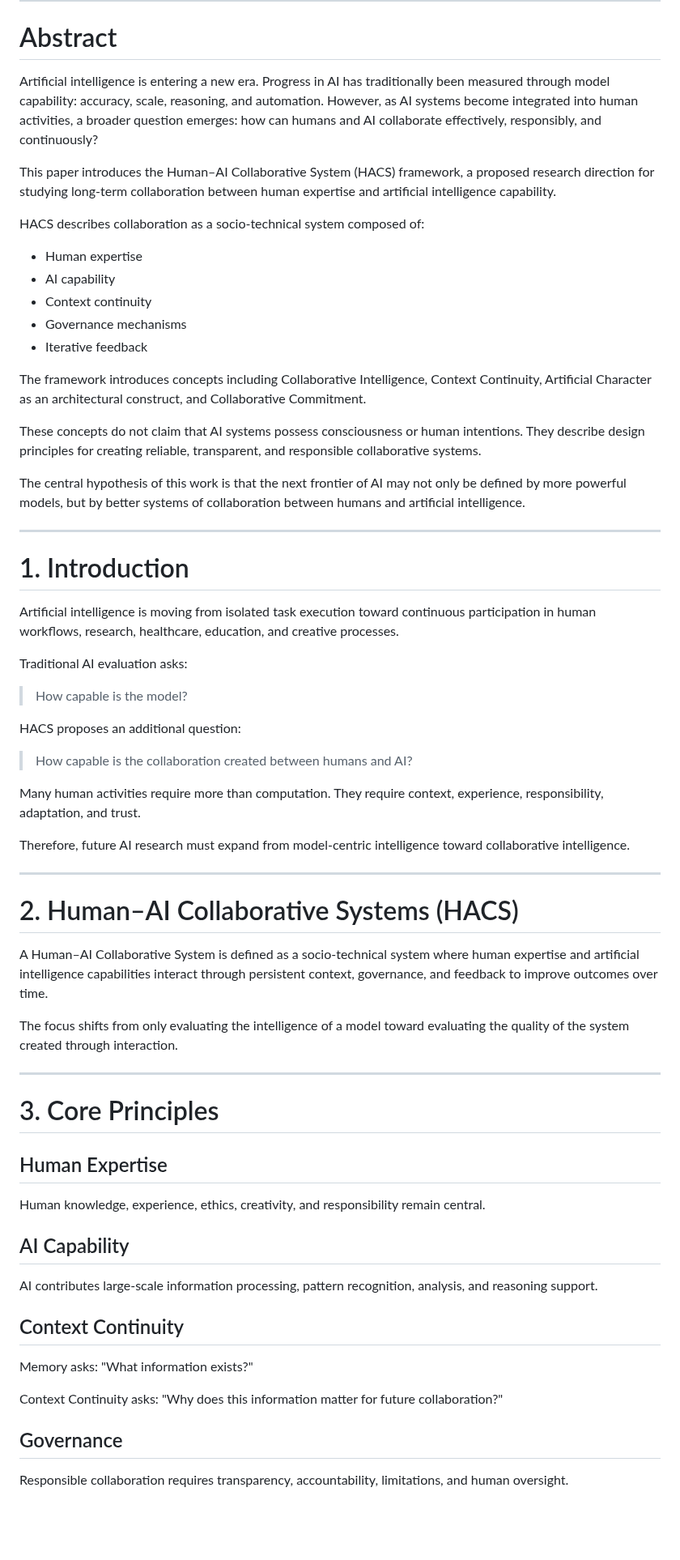
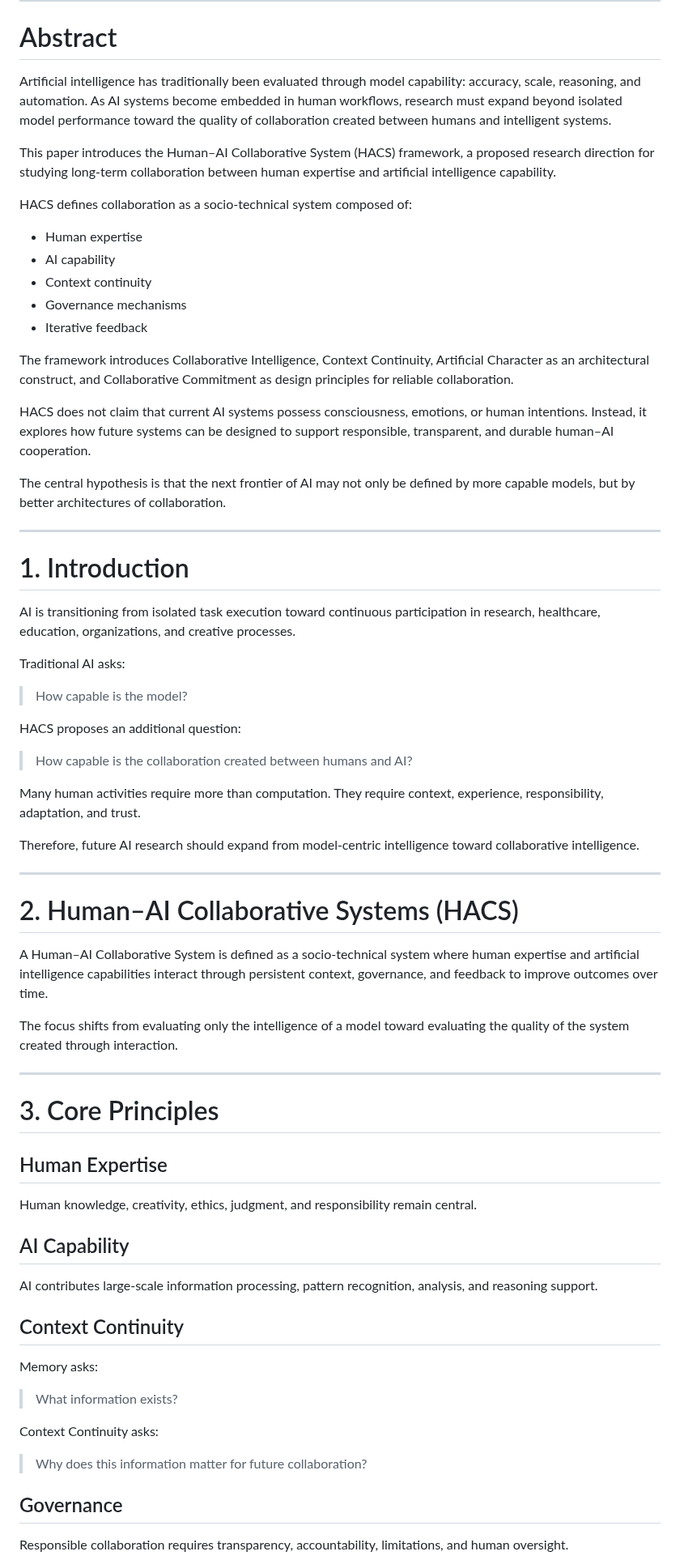
Before and after one commit to axamir/amir-ahmadi-research-papers, a Markdown page: 2026/beyond-models-hacs/paper.en.md, the part around one of its changes. Shown at 81% size. GitHub-like rendering; blank space fills up the shorter version.

Commit message:
Expand HACS paper into final v1.0.0 research release draft

```diff
--- a/2026/beyond-models-hacs/paper.en.md
+++ b/2026/beyond-models-hacs/paper.en.md
@@ -10,11 +10,11 @@
 
 # Abstract
 
-Artificial intelligence is entering a new era. Progress in AI has traditionally been measured through model capability: accuracy, scale, reasoning, and automation. However, as AI systems become integrated into human activities, a broader question emerges: how can humans and AI collaborate effectively, responsibly, and continuously?
+Artificial intelligence has traditionally been evaluated through model capability: accuracy, scale, reasoning, and automation. As AI systems become embedded in human workflows, research must expand beyond isolated model performance toward the quality of collaboration created between humans and intelligent systems.
 
 This paper introduces the Human–AI Collaborative System (HACS) framework, a proposed research direction for studying long-term collaboration between human expertise and artificial intelligence capability.
 
-HACS describes collaboration as a socio-technical system composed of:
+HACS defines collaboration as a socio-technical system composed of:
 
 - Human expertise
 - AI capability
@@ -22,19 +22,19 @@ HACS describes collaboration as a socio-technical system composed of:
 - Governance mechanisms
 - Iterative feedback
 
-The framework introduces concepts including Collaborative Intelligence, Context Continuity, Artificial Character as an architectural construct, and Collaborative Commitment.
+The framework introduces Collaborative Intelligence, Context Continuity, Artificial Character as an architectural construct, and Collaborative Commitment as design principles for reliable collaboration.
 
-These concepts do not claim that AI systems possess consciousness or human intentions. They describe design principles for creating reliable, transparent, and responsible collaborative systems.
+HACS does not claim that current AI systems possess consciousness, emotions, or human intentions. Instead, it explores how future systems can be designed to support responsible, transparent, and durable human–AI cooperation.
 
-The central hypothesis of this work is that the next frontier of AI may not only be defined by more powerful models, but by better systems of collaboration between humans and artificial intelligence.
+The central hypothesis is that the next frontier of AI may not only be defined by more capable models, but by better architectures of collaboration.
 
 ---
 
 # 1. Introduction
 
-Artificial intelligence is moving from isolated task execution toward continuous participation in human workflows, research, healthcare, education, and creative processes.
+AI is transitioning from isolated task execution toward continuous participation in research, healthcare, education, organizations, and creative processes.
 
-Traditional AI evaluation asks:
+Traditional AI asks:
 
 > How capable is the model?
 
@@ -44,7 +44,7 @@ HACS proposes an additional question:
 
 Many human activities require more than computation. They require context, experience, responsibility, adaptation, and trust.
 
-Therefore, future AI research must expand from model-centric intelligence toward collaborative intelligence.
+Therefore, future AI research should expand from model-centric intelligence toward collaborative intelligence.
 
 ---
 
@@ -52,7 +52,7 @@ Therefore, future AI research must expand from model-centric intelligence toward
 
 A Human–AI Collaborative System is defined as a socio-technical system where human expertise and artificial intelligence capabilities interact through persistent context, governance, and feedback to improve outcomes over time.
 
-The focus shifts from only evaluating the intelligence of a model toward evaluating the quality of the system created through interaction.
+The focus shifts from evaluating only the intelligence of a model toward evaluating the quality of the system created through interaction.
 
 ---
 
@@ -60,7 +60,7 @@ The focus shifts from only evaluating the intelligence of a model toward evaluat
 
 ## Human Expertise
 
-Human knowledge, experience, ethics, creativity, and responsibility remain central.
+Human knowledge, creativity, ethics, judgment, and responsibility remain central.
 
 ## AI Capability
 
@@ -68,9 +68,13 @@ AI contributes large-scale information processing, pattern recognition, analysis
 
 ## Context Continuity
 
-Memory asks: "What information exists?"
+Memory asks:
 
-Context Continuity asks: "Why does this information matter for future collaboration?"
+> What information exists?
+
+Context Continuity asks:
+
+> Why does this information matter for future collaboration?
 
 ## Governance
 
```
Also changed, not shown: other parts of 2026/beyond-models-hacs/paper.en.md (+18 -12 lines).
